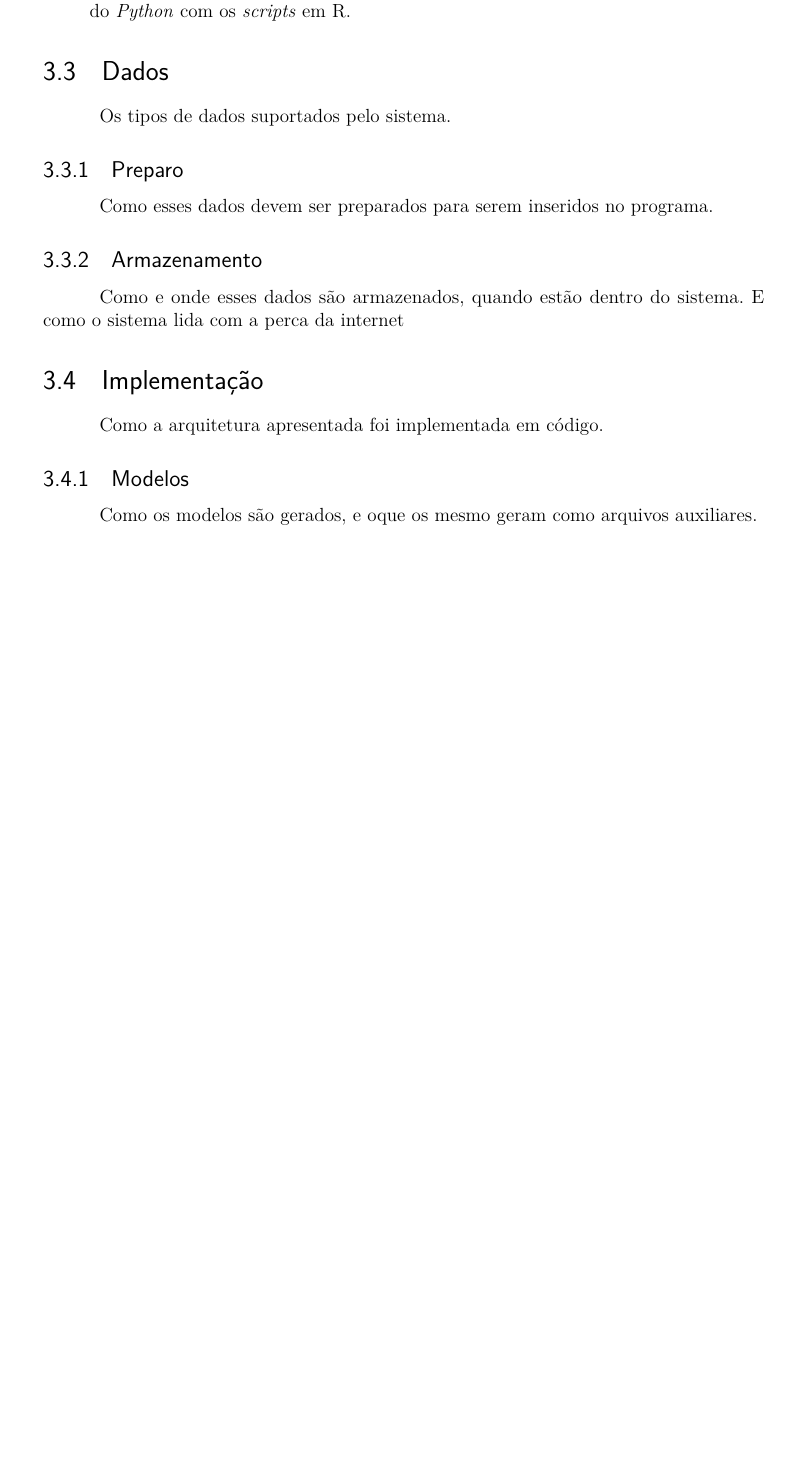
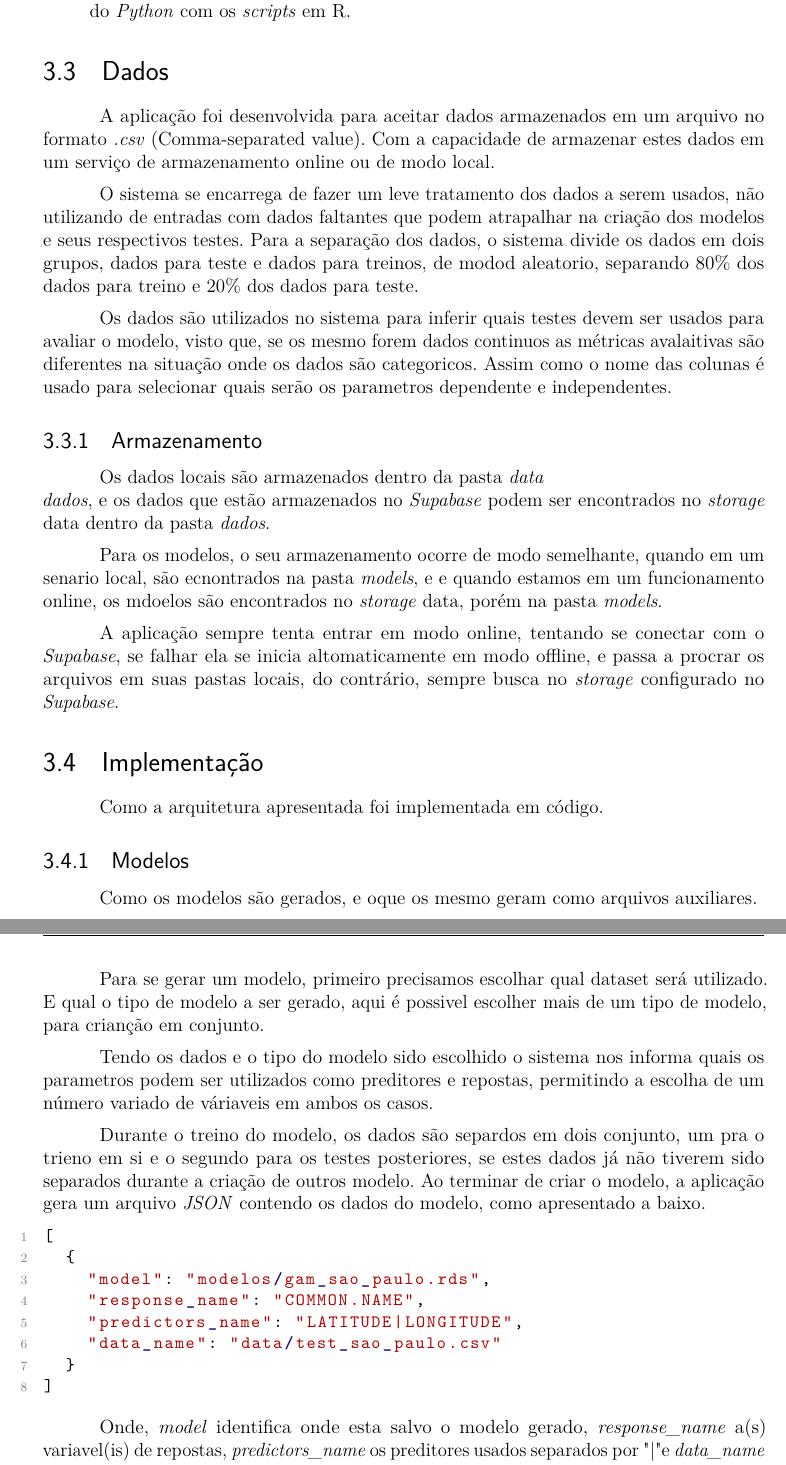
Before and after one commit to LucasMGuima/TCC, a LaTeX thesis (Texto/main.tex): part of page 35 of 42 before the commit and two parts of pages 35 and 36 of 43 after it, the two joined at a grey line, cut so that both start at the same text, the shorter picture padded with empty space. Compiled offline with pdfLaTeX.

Commit message:
docs(main.tex): Desenvolvimento
Arquitetura, armazenamento e modelos

```diff
--- a/Texto/main.tex
+++ b/Texto/main.tex
@@ -1231,16 +1236,28 @@ Uma breve explicação dos recursos e tecnologias utilizadas no projeto, e suas
 
 \section{Dados}
 
-Os tipos de dados suportados pelo sistema.
+A aplicação foi desenvolvida para aceitar dados armazenados em um arquivo no formato \textit{.csv} (Comma-separated value). Com a
+capacidade de armazenar estes dados em um serviço de armazenamento online ou de modo local.
 
-\subsection{Preparo}
+O sistema se encarrega de fazer um leve tratamento dos dados a serem usados, não utilizando de entradas com dados faltantes que podem
+atrapalhar na criação dos modelos e seus respectivos testes. Para a separação dos dados, o sistema divide os dados em dois grupos, dados
+para teste e dados para treinos, de modod aleatorio, separando 80\% dos dados para treino e 20\% dos dados para teste.
 
-Como esses dados devem ser preparados para serem inseridos no programa.
+Os dados são utilizados no sistema para inferir quais testes devem ser usados para avaliar o modelo, visto que, se os mesmo forem dados
+continuos as métricas avalaitivas são diferentes na situação onde os dados são categoricos. Assim como o nome das colunas é usado para
+selecionar quais serão os parametros dependente e independentes.
 
 \subsection{Armazenamento}
 
-Como e onde esses dados são armazenados, quando estão dentro do sistema.
-E como o sistema lida com a perca da internet
+Os dados locais são armazenados dentro da pasta \textit{data\\dados}, e os dados que estão armazenados no \textit{Supabase} podem ser
+encontrados no \textit{storage} data dentro da pasta \textit{dados}.
+
+Para os modelos, o seu armazenamento ocorre de modo semelhante, quando em um senario local, são ecnontrados na pasta \textit{models}, e
+e quando estamos em um funcionamento online, os mdoelos são encontrados no \textit{storage} data, porém na pasta \textit{models}.
+
+A aplicação sempre tenta entrar em modo online, tentando se conectar com o \textit{Supabase}, se falhar ela se inicia altomaticamente em
+modo offline, e passa a procrar os arquivos em suas pastas locais, do contrário, sempre busca no \textit{storage} configurado no
+\textit{Supabase}.
 
 \section{Implementação}
 
@@ -1249,6 +1266,32 @@ Como a arquitetura apresentada foi implementada em código.
 \subsection{Modelos}
 
 Como os modelos são gerados, e oque os mesmo geram como arquivos auxiliares.
+
+Para se gerar um modelo, primeiro precisamos escolhar qual dataset será utilizado. E qual o tipo de modelo a ser gerado, aqui é possivel
+escolher mais de um tipo de modelo, para crianção em conjunto.
+
+Tendo os dados e o tipo do modelo sido escolhido o sistema nos informa quais os parametros podem ser utilizados como preditores e
+repostas, permitindo a escolha de um número variado de váriaveis em ambos os casos.
+
+Durante o treino do modelo, os dados são separdos em dois conjunto, um pra o trieno em si e o segundo para os testes posteriores, se estes
+dados já não tiverem sido separados durante a criação de outros modelo. Ao terminar de criar o modelo, a aplicação gera um arquivo
+\textit{JSON} contendo os dados do modelo, como apresentado a baixo.
+
+\lstset{style=r_code} % CRIAR ESTILO PARA JSON %
+\begin{lstlisting}
+[
+  {
+    "model": "modelos/gam_sao_paulo.rds",
+    "response_name": "COMMON.NAME",
+    "predictors_name": "LATITUDE|LONGITUDE",
+    "data_name": "data/test_sao_paulo.csv"
+  }
+]
+\end{lstlisting}
+
+Onde, \textit{model} identifica onde esta salvo o modelo gerado, \textit{response\_name} a(s) variavel(is) de repostas,
+\textit{predictors\_name} os preditores usados separados por "\textbar" e \textit{data\_name} onde se encontra os dados a serem usados
+para teste.
 
 \subsubsection{Treinamento}
 
```
Also changed, not shown: Texto/main.pdf, Texto/main.tex (9 more changed lines).
